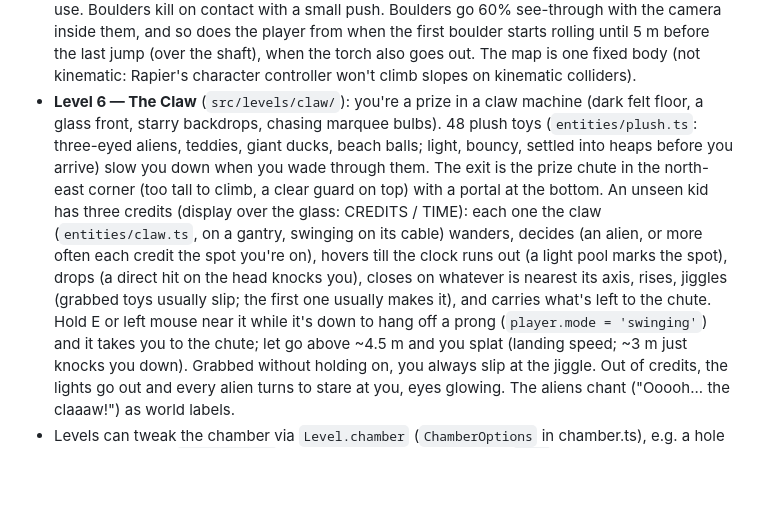
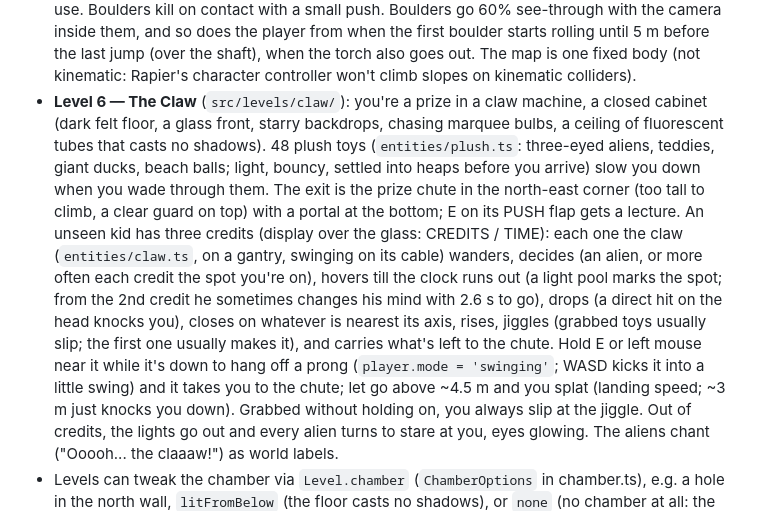
Before and after one commit to GreenNinjaDa/the-chamber, a Markdown page: CLAUDE.md, the part around the change. Drawn GitHub-style; blank space fills up the shorter version.

Commit message:
CLAUDE.md: The Claw's cabinet, PUSH flap, fickle kid and swinging
Co-Authored-By: Claude Opus 5.5 <noreply@anthropic.com>

```diff
--- a/CLAUDE.md
+++ b/CLAUDE.md
@@ -86,16 +86,18 @@ A level-based 3D survival game in the browser, built directly on WebGPU + WGSL w
   does the player from when the first boulder starts rolling until 5 m before the last jump (over the shaft), when the
   torch also goes out. The map is one fixed body (not kinematic: Rapier's character
   controller won't climb slopes on kinematic colliders).
-- **Level 6 — The Claw** (`src/levels/claw/`): you're a prize in a claw machine (dark felt floor, a glass
-  front, starry backdrops, chasing marquee bulbs). 48 plush toys (`entities/plush.ts`: three-eyed aliens, teddies,
-  giant ducks, beach balls; light, bouncy, settled into heaps before you arrive) slow you down when you wade through
-  them. The exit is the prize chute in the north-east corner (too tall to climb, a clear guard on top) with a portal
-  at the bottom. An unseen kid has three credits (display over the glass: CREDITS / TIME): each one the claw
+- **Level 6 — The Claw** (`src/levels/claw/`): you're a prize in a claw machine, a closed cabinet (dark felt
+  floor, a glass front, starry backdrops, chasing marquee bulbs, a ceiling of fluorescent tubes that casts no
+  shadows). 48 plush toys (`entities/plush.ts`: three-eyed aliens, teddies, giant ducks, beach balls; light, bouncy,
+  settled into heaps before you arrive) slow you down when you wade through them. The exit is the prize chute in
+  the north-east corner (too tall to climb, a clear guard on top) with a portal at the bottom; E on its PUSH flap
+  gets a lecture. An unseen kid has three credits (display over the glass: CREDITS / TIME): each one the claw
   (`entities/claw.ts`, on a gantry, swinging on its cable) wanders, decides (an alien, or more often each credit the
-  spot you're on), hovers till the clock runs out (a light pool marks the spot), drops (a direct hit on the head
-  knocks you), closes on whatever is nearest its axis, rises, jiggles (grabbed toys usually slip; the first one
-  usually makes it), and carries what's left to the chute. Hold E or left mouse near it while it's down to hang
-  off a prong (`player.mode = 'swinging'`) and it takes you to the chute; let go above ~4.5 m and you splat
+  spot you're on), hovers till the clock runs out (a light pool marks the spot; from the 2nd credit he sometimes
+  changes his mind with 2.6 s to go), drops (a direct hit on the head knocks you), closes on whatever is nearest
+  its axis, rises, jiggles (grabbed toys usually slip; the first one usually makes it), and carries what's left to
+  the chute. Hold E or left mouse near it while it's down to hang off a prong (`player.mode = 'swinging'`; WASD
+  kicks it into a little swing) and it takes you to the chute; let go above ~4.5 m and you splat
   (landing speed; ~3 m just knocks you down). Grabbed without holding on, you always slip at the jiggle. Out of
   credits, the lights go out and every alien turns to stare at you, eyes glowing. The aliens chant ("Ooooh...
   the claaaw!") as world labels.
```
